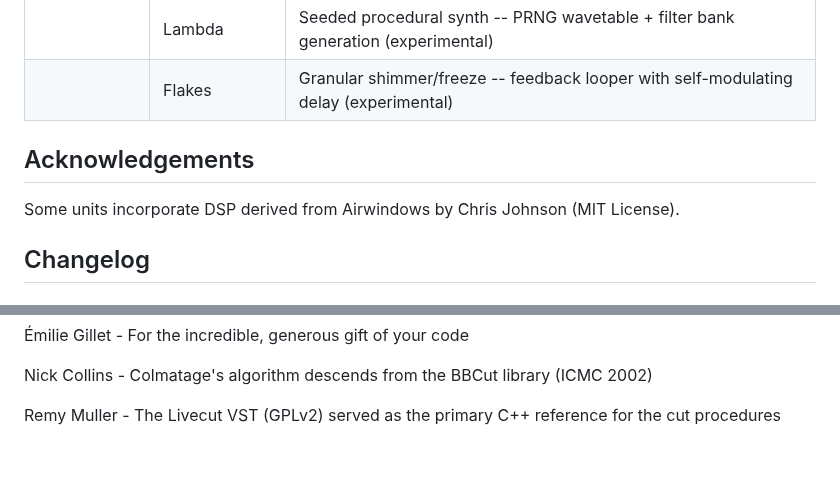
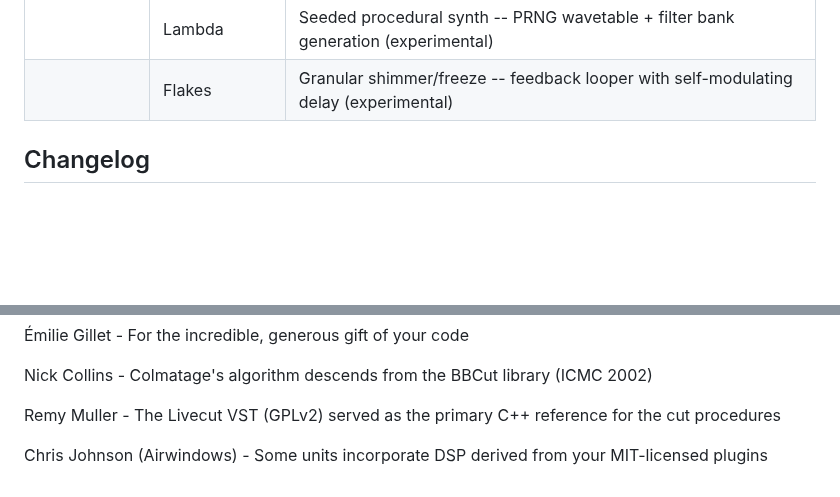
Before and after one commit to stolmine/er-301-habitat, a Markdown page: README.md, 2 parts joined by grey strips. Rendered like a GitHub page; blank space fills up the shorter version.

Commit message:
[hab:readme-airwindows-attribution] fold Airwindows credit into the existing Acknowledgements list
The README already had an Acknowledgements section; drop the duplicate I added
and put Chris Johnson (Airwindows) alongside the other credits, kept general.

Co-Authored-By: Claude Fable 5 <noreply@anthropic.com>

```diff
--- a/README.md
+++ b/README.md
@@ -111,10 +111,6 @@ Based on code by Émilie Gillet and Tim Churches (MIT License). These still need
 | **catchall** | Sfera | Z-plane morphing filter -- 32 configs, audio-reactive ferrofluid visualization (experimental) |
 | | Lambda | Seeded procedural synth -- PRNG wavetable + filter bank generation (experimental) |
 | | Flakes | Granular shimmer/freeze -- feedback looper with self-modulating delay (experimental) |
-
-## Acknowledgements
-
-Some units incorporate DSP derived from Airwindows by Chris Johnson (MIT License).
 
 ## Changelog
 
@@ -362,3 +358,5 @@ Joe Filbrun - I drew directly from your menu paging schemes in Accents
 Nick Collins - Colmatage's algorithm descends from the BBCut library (ICMC 2002)
 
 Remy Muller - The Livecut VST (GPLv2) served as the primary C++ reference for the cut procedures
+
+Chris Johnson (Airwindows) - Some units incorporate DSP derived from your MIT-licensed plugins
```
